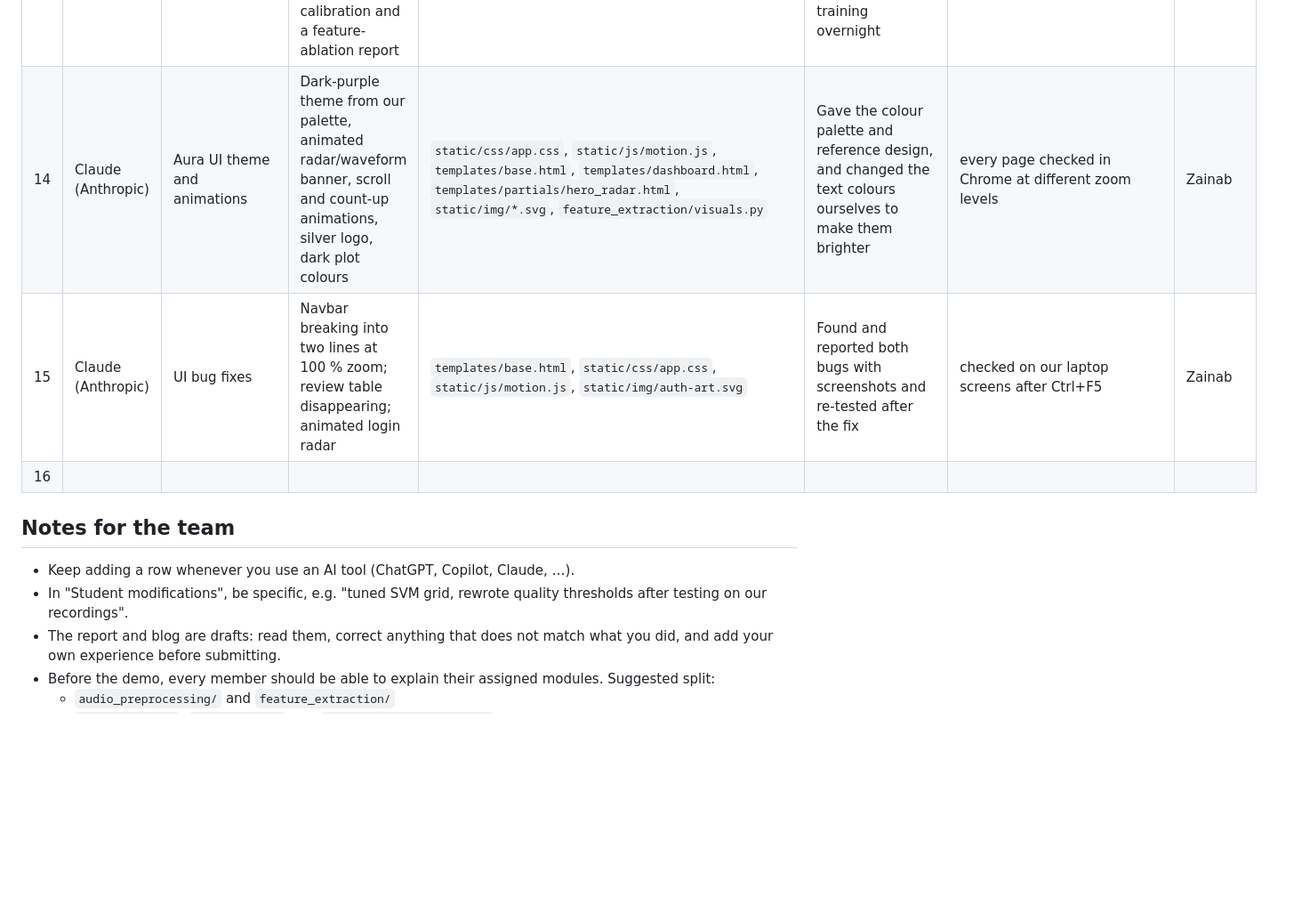
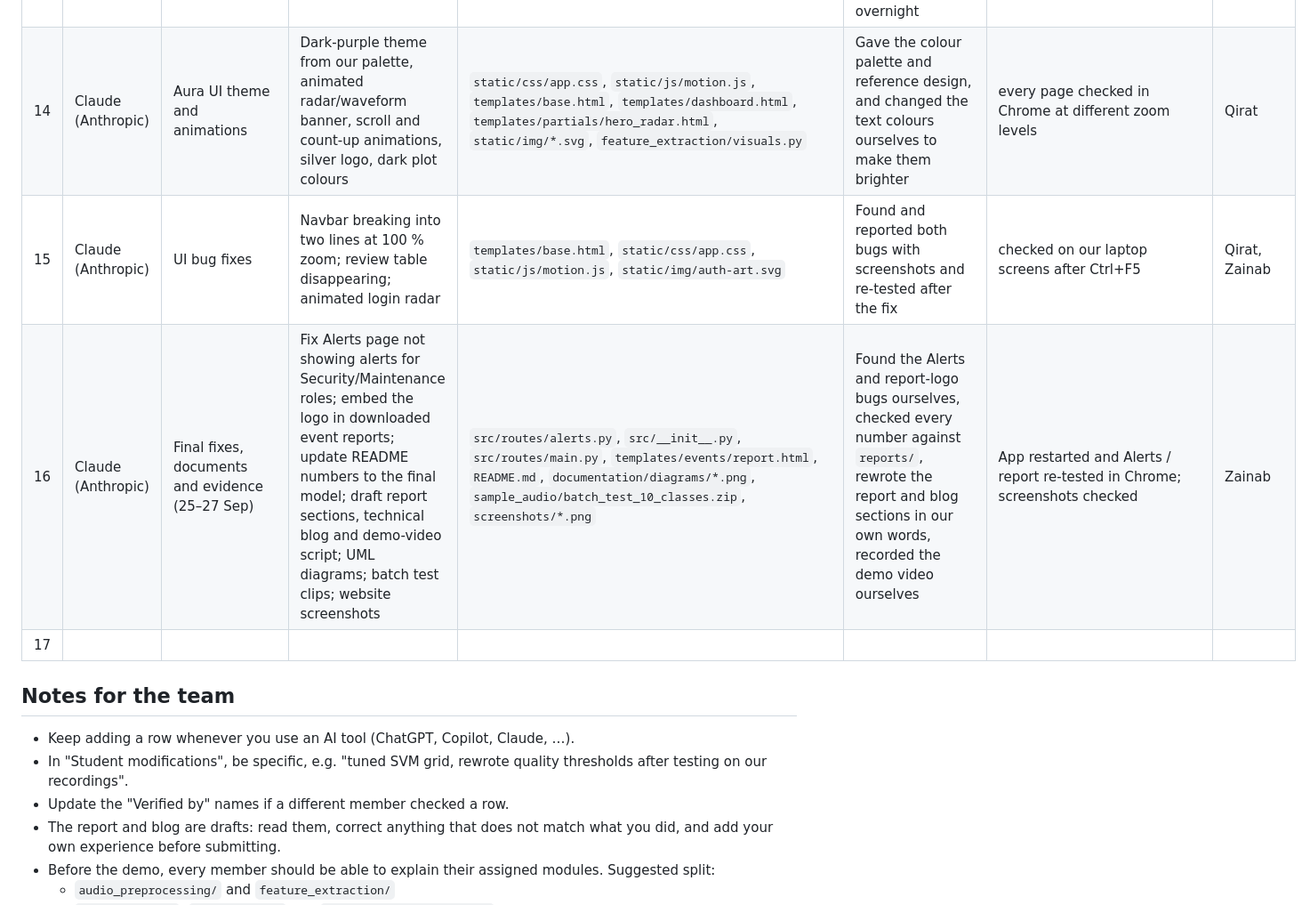
Before and after one commit to Zainab-Al-Mansoor/SonicSentinel-AI, a Markdown page: AI_USAGE.md, the part around one of its changes. Shown at 89% size. Drawn GitHub-style; blank space fills up the shorter version.

```diff
--- a/AI_USAGE.md
+++ b/AI_USAGE.md
@@ -19,14 +29,16 @@ The final sound classification is produced **only** by the team's Python model a
 | 11 | Claude (Anthropic) | User and developer guides | Word/PDF user guide and developer guide with diagrams, charts and page references | `documentation/SonicSentinel_AI_User_Guide.docx`, `documentation/SonicSentinel_AI_Developer_Guide.docx` / `.pdf` | Read both guides, asked for more professional layout and checked the steps against the running app | opened in Word, every step followed once in the app | Zainab |
 | 12 | Claude (Anthropic) | Data cleaning and label audit | Glass look-alike clean-up script; out-of-fold label audit with an HTML listening page; script that applies the decisions | `scripts/clean_glass_extra.py`, `scripts/label_audit.py`, `scripts/apply_label_fixes.py` | Listened to the flagged clips ourselves in Chrome and decided keep / move / delete for each one; did not bulk-delete hard examples | dry run first, then `--apply`; dataset rebuilt (6,938 clips) | Zainab |
 | 13 | Claude (Anthropic) | Feature set v2 | 94 extra hand-crafted features, context features, YAMNet embeddings, class weights, per-class calibration and a feature-ablation report | `feature_extraction/extra.py`, `embeddings.py`, `pipeline.py`, `python_models/train_models.py`, `python_models/inference.py`, `src/services/analysis.py`, `lab.py`, `explain.py`, `tests/test_features_v2.py` | Chose the "all steps first, train once" plan, installed TensorFlow, fixed the environment (setuptools) and ran the final training overnight | 76 pytest tests; final model 93.4 % test accuracy; `reports/feature_ablation.csv` | Zainab |
-| 14 | Claude (Anthropic) | Aura UI theme and animations | Dark-purple theme from our palette, animated radar/waveform banner, scroll and count-up animations, silver logo, dark plot colours | `static/css/app.css`, `static/js/motion.js`, `templates/base.html`, `templates/dashboard.html`, `templates/partials/hero_radar.html`, `static/img/*.svg`, `feature_extraction/visuals.py` | Gave the colour palette and reference design, and changed the text colours ourselves to make them brighter | every page checked in Chrome at different zoom levels | Zainab |
-| 15 | Claude (Anthropic) | UI bug fixes | Navbar breaking into two lines at 100 % zoom; review table disappearing; animated login radar | `templates/base.html`, `static/css/app.css`, `static/js/motion.js`, `static/img/auth-art.svg` | Found and reported both bugs with screenshots and re-tested after the fix | checked on our laptop screens after Ctrl+F5 | Zainab |
-| 16 | | | | | | | |
+| 14 | Claude (Anthropic) | Aura UI theme and animations | Dark-purple theme from our palette, animated radar/waveform banner, scroll and count-up animations, silver logo, dark plot colours | `static/css/app.css`, `static/js/motion.js`, `templates/base.html`, `templates/dashboard.html`, `templates/partials/hero_radar.html`, `static/img/*.svg`, `feature_extraction/visuals.py` | Gave the colour palette and reference design, and changed the text colours ourselves to make them brighter | every page checked in Chrome at different zoom levels | Qirat |
+| 15 | Claude (Anthropic) | UI bug fixes | Navbar breaking into two lines at 100 % zoom; review table disappearing; animated login radar | `templates/base.html`, `static/css/app.css`, `static/js/motion.js`, `static/img/auth-art.svg` | Found and reported both bugs with screenshots and re-tested after the fix | checked on our laptop screens after Ctrl+F5 | Qirat, Zainab |
+| 16 | Claude (Anthropic) | Final fixes, documents and evidence (25–27 Sep) | Fix Alerts page not showing alerts for Security/Maintenance roles; embed the logo in downloaded event reports; update README numbers to the final model; draft report sections, technical blog and demo-video script; UML diagrams; batch test clips; website screenshots | `src/routes/alerts.py`, `src/__init__.py`, `src/routes/main.py`, `templates/events/report.html`, `README.md`, `documentation/diagrams/*.png`, `sample_audio/batch_test_10_classes.zip`, `screenshots/*.png` | Found the Alerts and report-logo bugs ourselves, checked every number against `reports/`, rewrote the report and blog sections in our own words, recorded the demo video ourselves | App restarted and Alerts / report re-tested in Chrome; screenshots checked | Zainab |
+| 17 | | | | | | | |
 
 ## Notes for the team
 
 * Keep adding a row whenever you use an AI tool (ChatGPT, Copilot, Claude, …).
 * In "Student modifications", be specific, e.g. "tuned SVM grid, rewrote quality thresholds after testing on our recordings".
+* Update the "Verified by" names if a different member checked a row.
 * The report and blog are drafts: read them, correct anything that does not match what you did, and add your own experience before submitting.
 * Before the demo, every member should be able to explain their assigned modules. Suggested split:
   * `audio_preprocessing/` and `feature_extraction/`
```
Also changed, not shown: other parts of AI_USAGE.md (+19 -9 lines).
